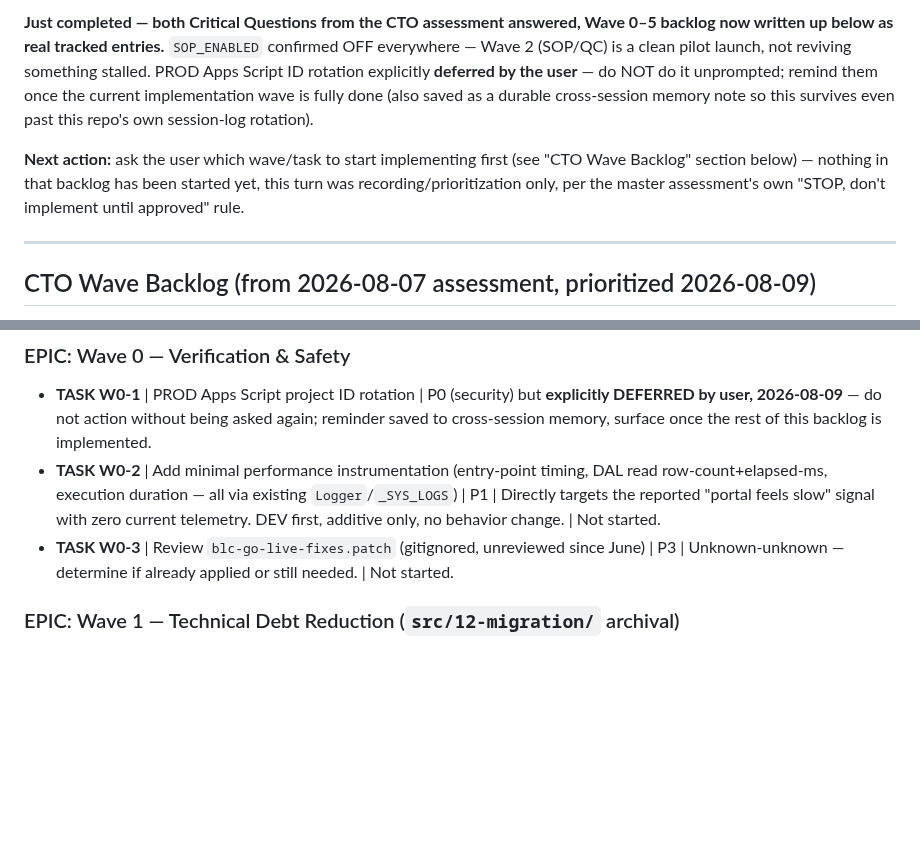
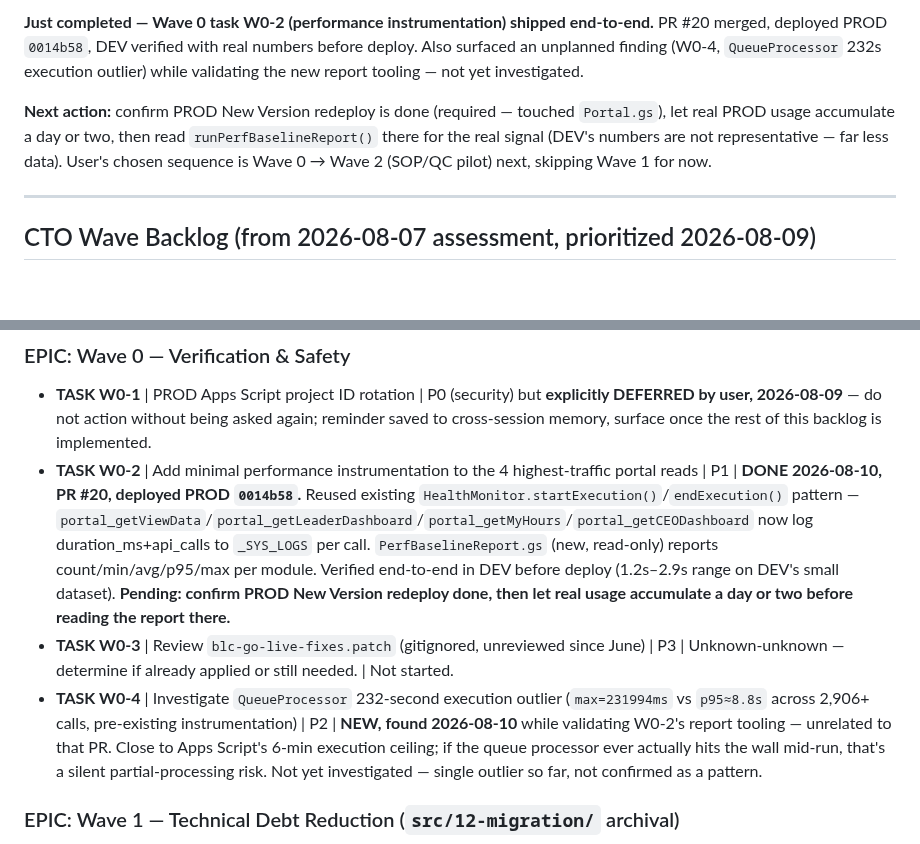
Before and after one commit to blccanada2026-lang/BLC-Automation, a Markdown page: CTO_TASK_QUEUE.md, 2 parts joined by grey strips. Drawn GitHub-style; blank space fills up the shorter version.

```diff
--- a/CTO_TASK_QUEUE.md
+++ b/CTO_TASK_QUEUE.md
@@ -44,17 +44,15 @@ afterward as a manual follow-up step" — was rejected: it's the same
 
-**Just completed — both Critical Questions from the CTO assessment
-answered, Wave 0–5 backlog now written up below as real tracked
-entries.** `SOP_ENABLED` confirmed OFF everywhere — Wave 2 (SOP/QC) is a
-clean pilot launch, not reviving something stalled. PROD Apps Script ID
-rotation explicitly **deferred by the user** — do NOT do it unprompted;
-remind them once the current implementation wave is fully done (also
-saved as a durable cross-session memory note so this survives even past
-this repo's own session-log rotation).
+**Just completed — Wave 0 task W0-2 (performance instrumentation)
+shipped end-to-end.** PR #20 merged, deployed PROD `0014b58`, DEV
+verified with real numbers before deploy. Also surfaced an unplanned
+finding (W0-4, `QueueProcessor` 232s execution outlier) while
+validating the new report tooling — not yet investigated.
 
-**Next action:** ask the user which wave/task to start implementing
-first (see "CTO Wave Backlog" section below) — nothing in that backlog
-has been started yet, this turn was recording/prioritization only, per
-the master assessment's own "STOP, don't implement until approved" rule.
+**Next action:** confirm PROD New Version redeploy is done (required —
+touched `Portal.gs`), let real PROD usage accumulate a day or two, then
+read `runPerfBaselineReport()` there for the real signal (DEV's numbers
+are not representative — far less data). User's chosen sequence is
+Wave 0 → Wave 2 (SOP/QC pilot) next, skipping Wave 1 for now.
 
 ---
 
@@ -69,8 +67,9 @@ yet** — recorded for planning/prioritization only.
 
 ### EPIC: Wave 0 — Verification & Safety
 - **TASK W0-1** | PROD Apps Script project ID rotation | P0 (security) but **explicitly DEFERRED by user, 2026-08-09** — do not action without being asked again; reminder saved to cross-session memory, surface once the rest of this backlog is implemented.
-- **TASK W0-2** | Add minimal performance instrumentation (entry-point timing, DAL read row-count+elapsed-ms, execution duration — all via existing `Logger`/`_SYS_LOGS`) | P1 | Directly targets the reported "portal feels slow" signal with zero current telemetry. DEV first, additive only, no behavior change. | Not started.
+- **TASK W0-2** | Add minimal performance instrumentation to the 4 highest-traffic portal reads | P1 | **DONE 2026-08-10, PR #20, deployed PROD `0014b58`.** Reused existing `HealthMonitor.startExecution()`/`endExecution()` pattern — `portal_getViewData`/`portal_getLeaderDashboard`/`portal_getMyHours`/`portal_getCEODashboard` now log duration_ms+api_calls to `_SYS_LOGS` per call. `PerfBaselineReport.gs` (new, read-only) reports count/min/avg/p95/max per module. Verified end-to-end in DEV before deploy (1.2s–2.9s range on DEV's small dataset). **Pending: confirm PROD New Version redeploy done, then let real usage accumulate a day or two before reading the report there.**
 - **TASK W0-3** | Review `blc-go-live-fixes.patch` (gitignored, unreviewed since June) | P3 | Unknown-unknown — determine if already applied or still needed. | Not started.
+- **TASK W0-4** | Investigate `QueueProcessor` 232-second execution outlier (`max=231994ms` vs `p95≈8.8s` across 2,906+ calls, pre-existing instrumentation) | P2 | **NEW, found 2026-08-10** while validating W0-2's report tooling — unrelated to that PR. Close to Apps Script's 6-min execution ceiling; if the queue processor ever actually hits the wall mid-run, that's a silent partial-processing risk. Not yet investigated — single outlier so far, not confirmed as a pattern.
 
 ### EPIC: Wave 1 — Technical Debt Reduction (`src/12-migration/` archival)
 - **TASK W1-1** | Systematic caller-trace of all 71 T12 files (cross-reference `DAL.gs` `WRITE_PERMISSIONS` + git history per file) → classify KEEP/ARCHIVE definitively | P2 | Prerequisite — do not archive anything before this. | Not started.
```
Also changed, not shown: other parts of CTO_TASK_QUEUE.md (+1 -1 lines), PROJECT_MEMORY.md (+3 -1 lines), SESSION_LOG.md (+23 -0 lines).
